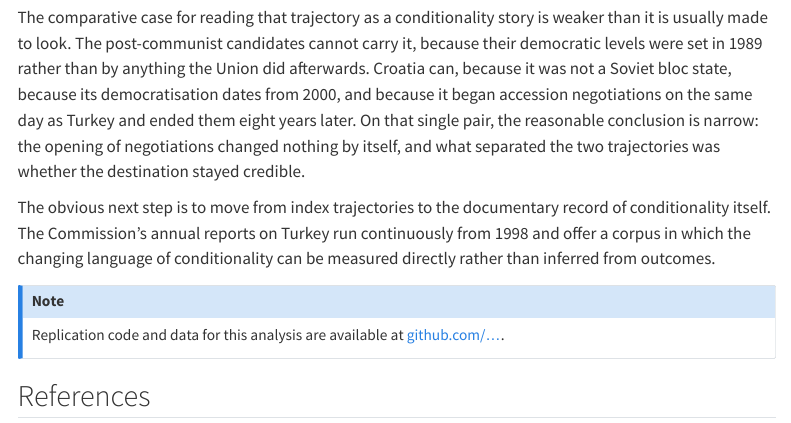
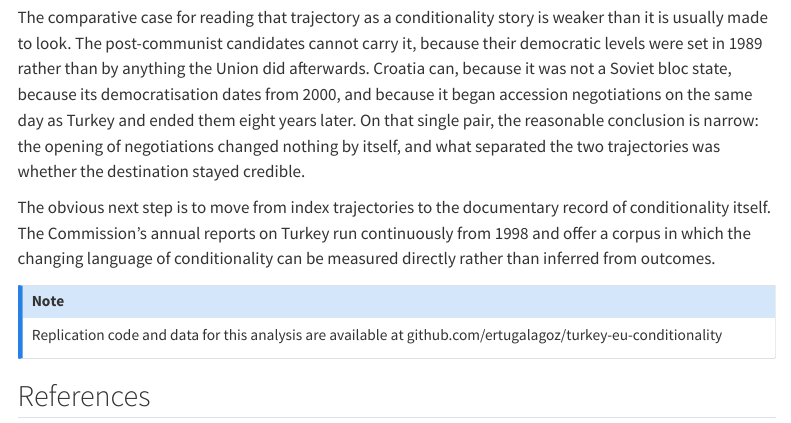
Before and after one commit to ertugalagoz/turkey-eu-conditionality, a Quarto document (index.qmd): the page in a window 1100 px wide, from 6480 px down. Rendered offline with R 4.5, knitr and Pandoc in place of Quarto, with nearby package versions; some code elsewhere in the file could not run offline; menus at the side of the page are left out.

Commit message:
Add files via upload

```diff
--- a/index.qmd
+++ b/index.qmd
@@ -220,7 +220,7 @@ The comparative case for reading that trajectory as a conditionality story is we
 The obvious next step is to move from index trajectories to the documentary record of conditionality itself. The Commission's annual reports on Turkey run continuously from 1998 and offer a corpus in which the changing language of conditionality can be measured directly rather than inferred from outcomes.
 
 ::: {.callout-note appearance="simple"}
-Replication code and data for this analysis are available at [github.com/…](https://github.com).
+Replication code and data for this analysis are available at github.com/ertugalagoz/turkey-eu-conditionality
 :::
 
 ## References
```
Also changed, not shown: index.html.
